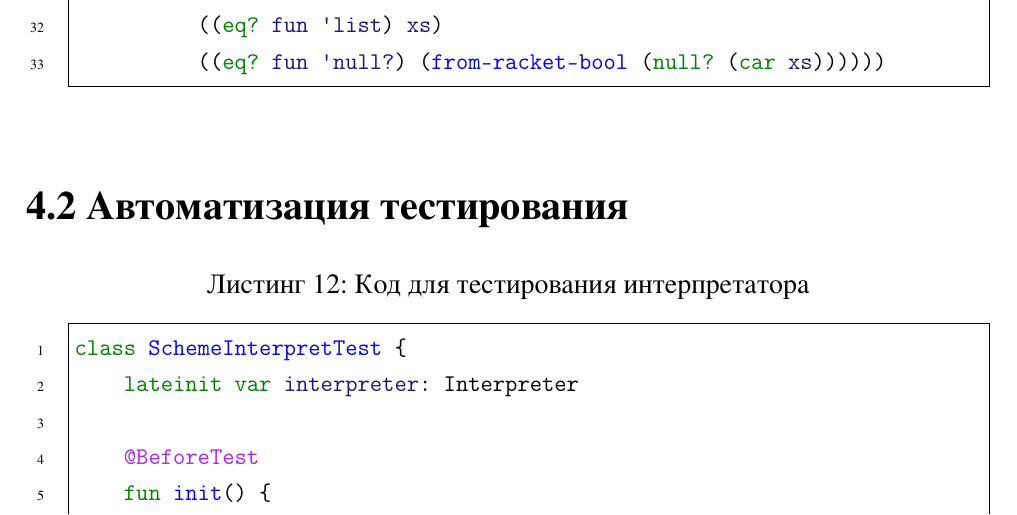
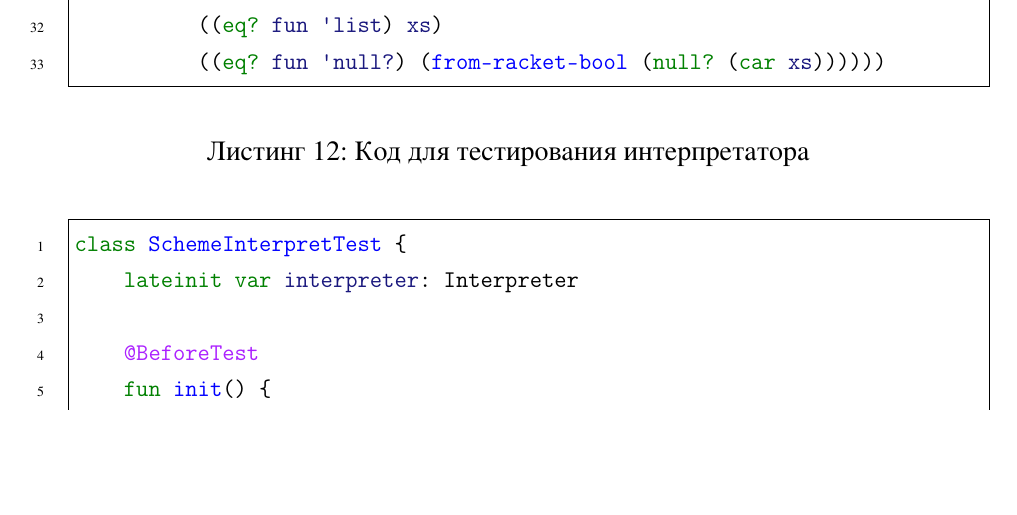
Before and after one commit to AndVl1/KScheme, a LaTeX document (report/blank_course_report.tex): part of page 18 of 23, cut so that both start at the same text, the shorter picture padded with empty space. The pictures show the PDF file report/blank_course_report.pdf that the author committed with the source.

Commit message:
add presentation and little report fix

```diff
--- a/report/blank_course_report.tex
+++ b/report/blank_course_report.tex
@@ -996,7 +996,6 @@ fun bootstrap() {
 
 \begin{longlisting}
 
-\subsection{Автоматизация тестирования}
 \caption{Код для тестирования интерпретатора}
 \label{lst:testrun}
 \begin{minted}[frame=single,fontsize = \footnotesize, linenos, breaklines, xleftmargin = 1.5em,breaksymbol = ""]{kotlin}
```
Also changed, not shown: report/blank_course_report.pdf, report/presentation.pdf (added), report/blank_course_report.tex (2 more changed lines), 1 other file.
